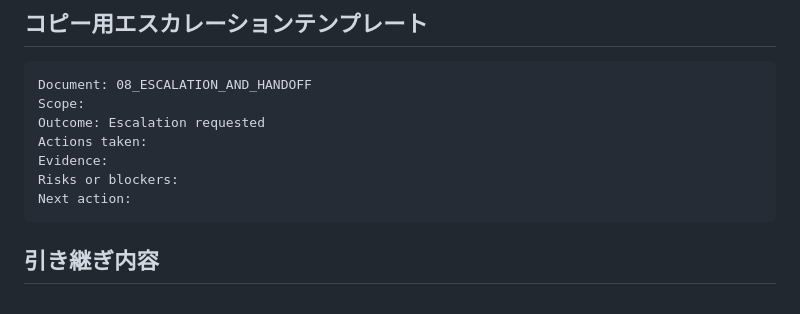
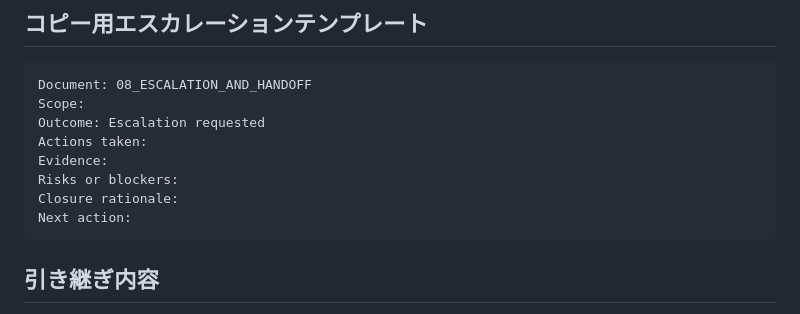
Before and after one commit to PLAYER1-r7/MultiCloudProject, a Markdown page: docs_agent_ja/08_ESCALATION_AND_HANDOFF.md, the part around the change. Rendered like a GitHub page.

````diff
--- a/docs_agent_ja/08_ESCALATION_AND_HANDOFF.md
+++ b/docs_agent_ja/08_ESCALATION_AND_HANDOFF.md
@@ -53,6 +53,7 @@ Outcome: Escalation requested
 Actions taken:
 Evidence:
 Risks or blockers:
+Closure rationale:
 Next action:
 ```
 
````
Also changed, not shown: docs_agent_ja/03_TASK_CONTRACT_TEMPLATE.md (+1 -1 lines), docs_agent_ja/09_DOCSET_SYNC_RULES.md (+1 -1 lines).
